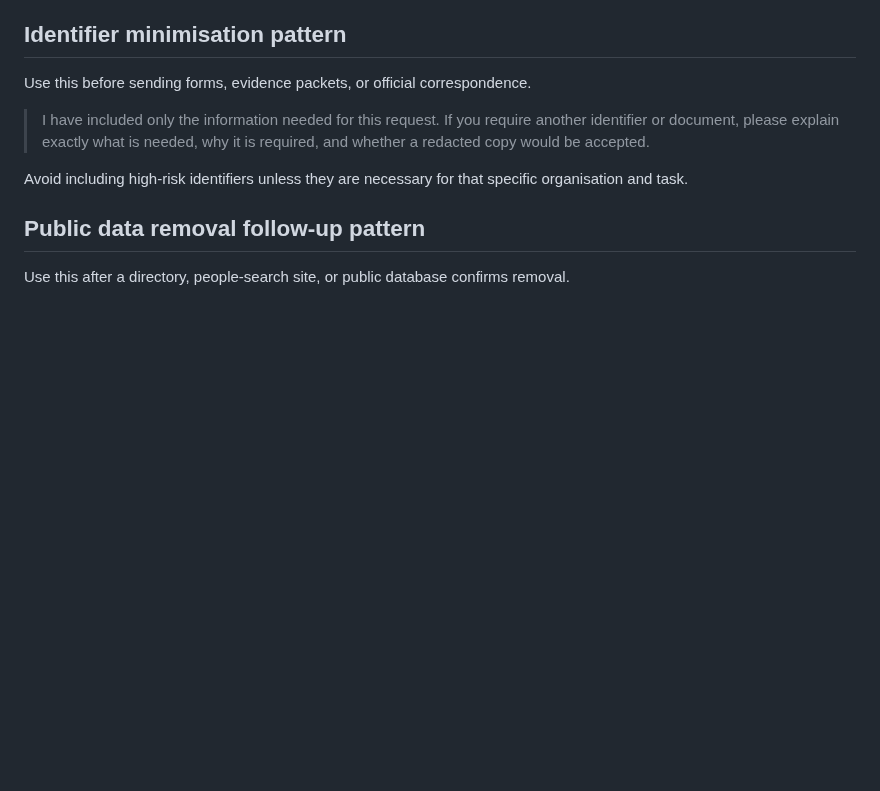
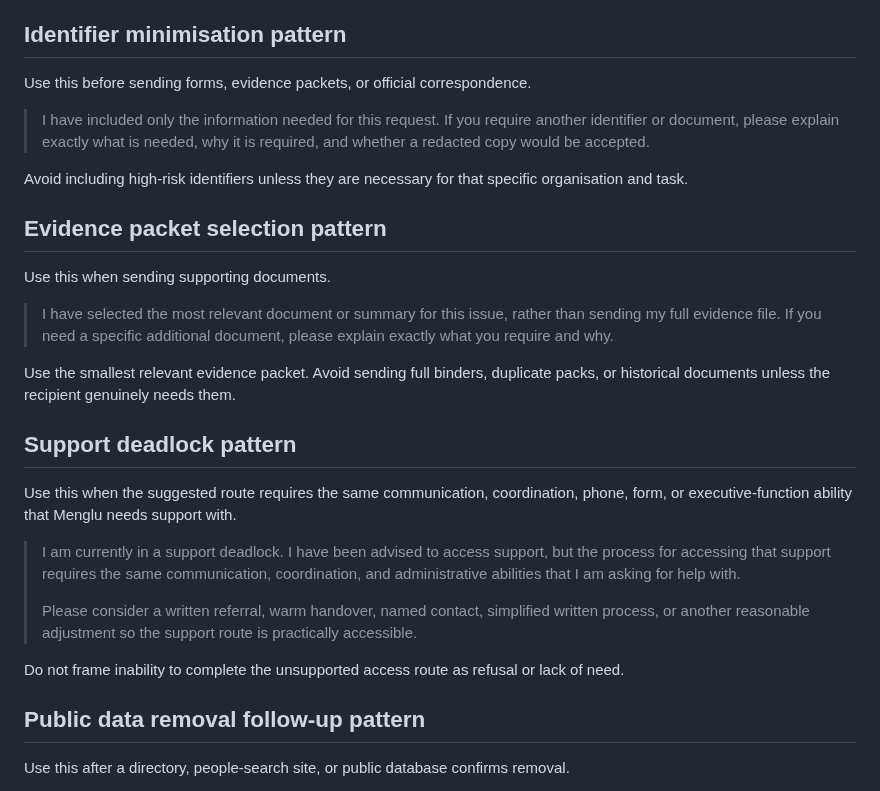
Before and after one commit to mengluliu90-dot/mellow-navigator, a Markdown page: Menglu-OS/templates/GENERAL_OFFICIAL_EMAIL.md, the part around the change. GitHub-like rendering; blank space fills up the shorter version.

Commit message:
Add support deadlock and evidence selection patterns

```diff
--- a/Menglu-OS/templates/GENERAL_OFFICIAL_EMAIL.md
+++ b/Menglu-OS/templates/GENERAL_OFFICIAL_EMAIL.md
@@ -43,6 +43,24 @@ Use this before sending forms, evidence packets, or official correspondence.
 > I have included only the information needed for this request. If you require another identifier or document, please explain exactly what is needed, why it is required, and whether a redacted copy would be accepted.
 
 Avoid including high-risk identifiers unless they are necessary for that specific organisation and task.
+
+## Evidence packet selection pattern
+
+Use this when sending supporting documents.
+
+> I have selected the most relevant document or summary for this issue, rather than sending my full evidence file. If you need a specific additional document, please explain exactly what you require and why.
+
+Use the smallest relevant evidence packet. Avoid sending full binders, duplicate packs, or historical documents unless the recipient genuinely needs them.
+
+## Support deadlock pattern
+
+Use this when the suggested route requires the same communication, coordination, phone, form, or executive-function ability that Menglu needs support with.
+
+> I am currently in a support deadlock. I have been advised to access support, but the process for accessing that support requires the same communication, coordination, and administrative abilities that I am asking for help with.
+>
+> Please consider a written referral, warm handover, named contact, simplified written process, or another reasonable adjustment so the support route is practically accessible.
+
+Do not frame inability to complete the unsupported access route as refusal or lack of need.
 
 ## Public data removal follow-up pattern
 
```
